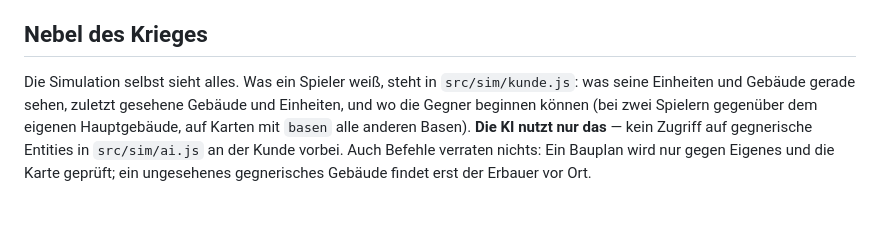
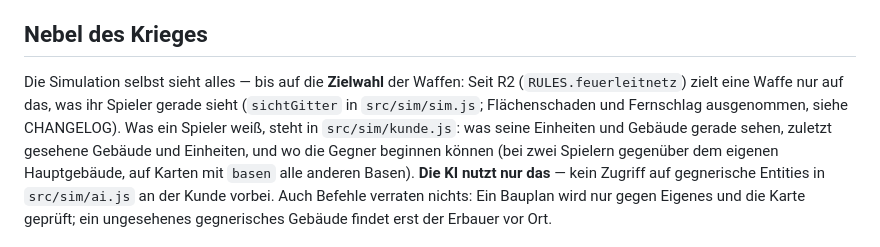
Before and after one commit to BRKNLimit/dreiReiche, a Markdown page: CLAUDE.md, the part around the change. Rendered like a GitHub page; blank space fills up the shorter version.

```diff
--- a/CLAUDE.md
+++ b/CLAUDE.md
@@ -91,7 +91,10 @@ da: Wracks in `world.wracks`, Befehl `bergen`, Regeln `wrackAnteil`,
 
 ## Nebel des Krieges
 
-Die Simulation selbst sieht alles. Was ein Spieler weiß, steht in
+Die Simulation selbst sieht alles — bis auf die **Zielwahl** der Waffen: Seit
+R2 (`RULES.feuerleitnetz`) zielt eine Waffe nur auf das, was ihr Spieler gerade
+sieht (`sichtGitter` in `src/sim/sim.js`; Flächenschaden und Fernschlag
+ausgenommen, siehe CHANGELOG). Was ein Spieler weiß, steht in
 `src/sim/kunde.js`: was seine Einheiten und Gebäude gerade sehen, zuletzt
 gesehene Gebäude und Einheiten, und wo die Gegner beginnen können (bei zwei Spielern gegenüber dem
 eigenen Hauptgebäude, auf Karten mit `basen` alle anderen Basen). **Die KI nutzt nur das** — kein Zugriff auf
```
Also changed, not shown: CHANGELOG.md (+37 -0 lines).
